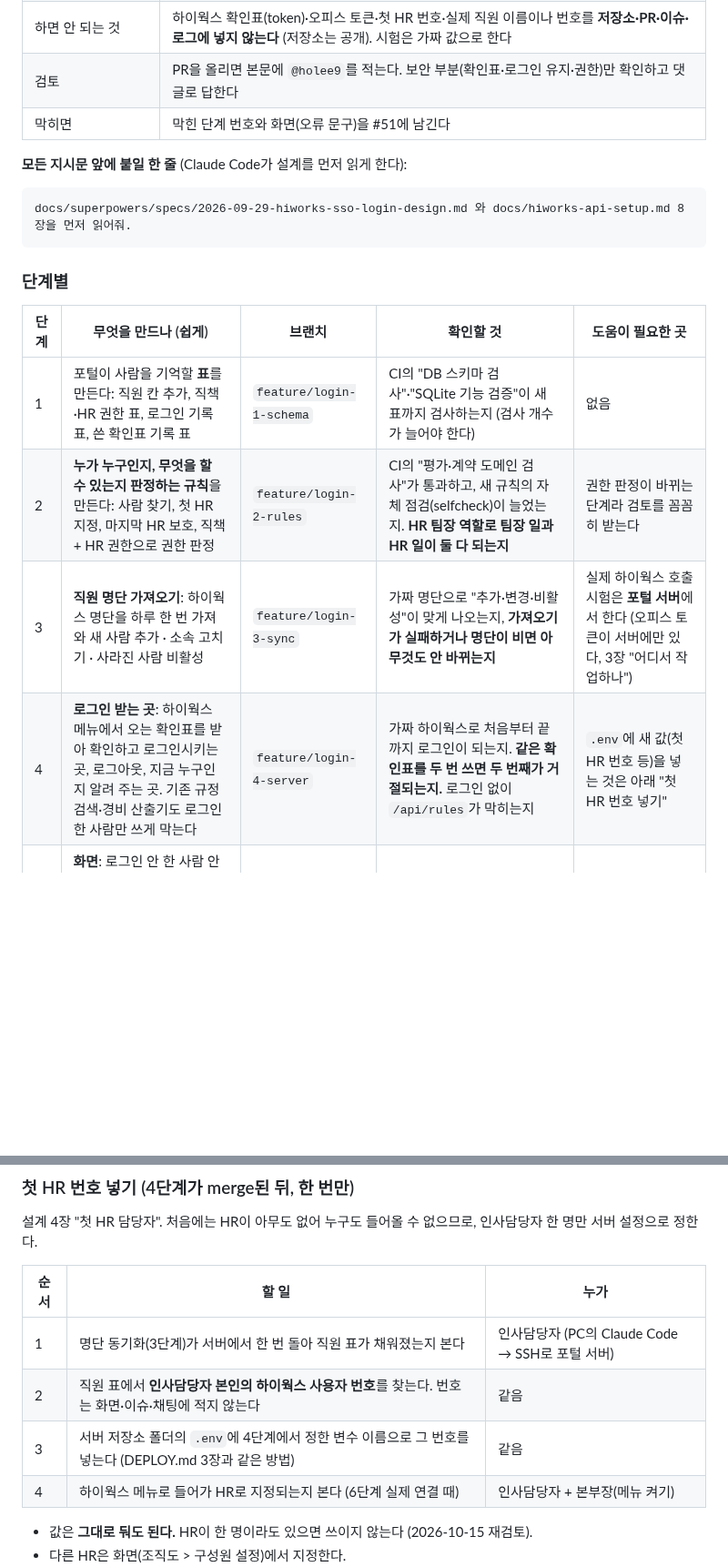
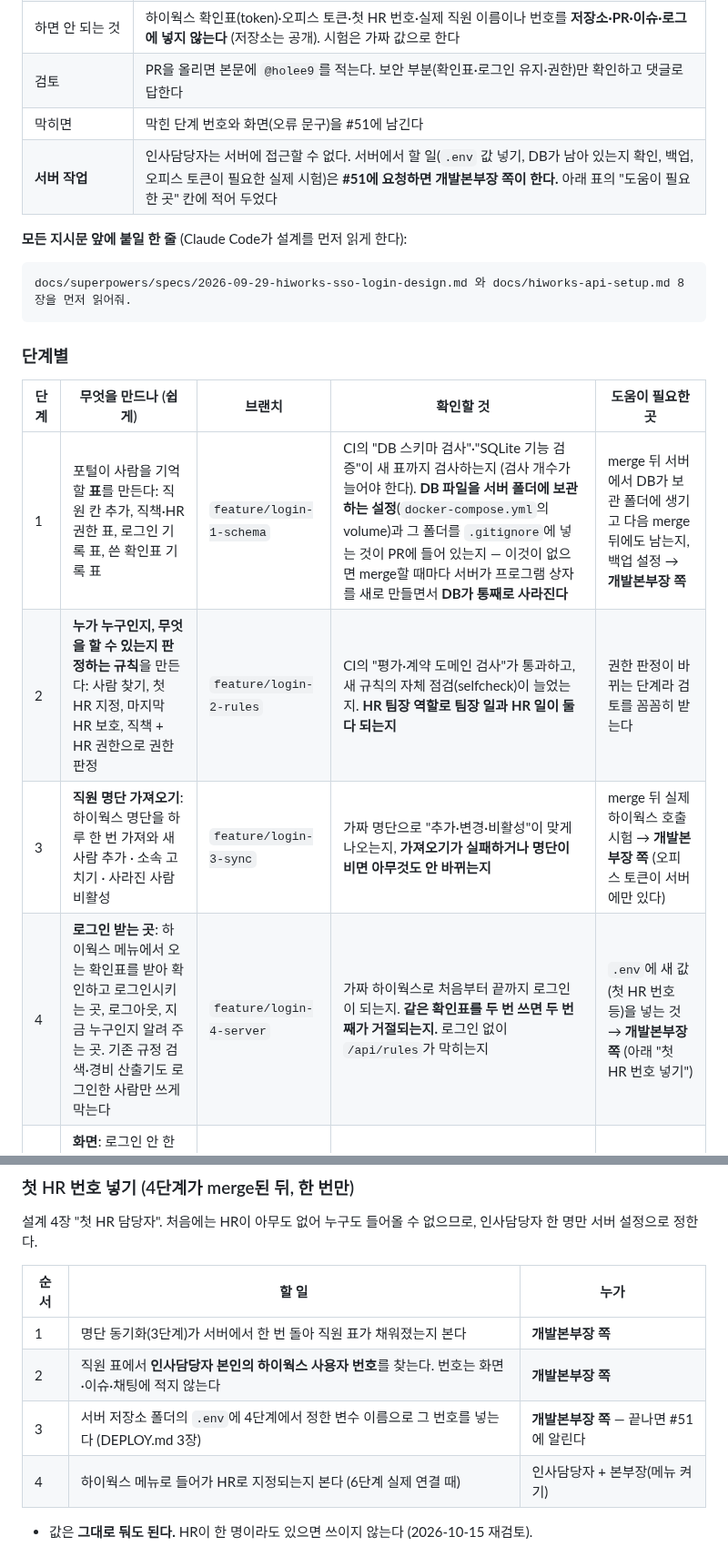
Before and after one commit to hnabyz-bot/hr-portal, a Markdown page: docs/hiworks-api-setup.md, 2 parts joined by grey strips. Shown at 91% size. GitHub-like rendering; blank space fills up the shorter version.

Commit message:
docs: 서버 작업은 개발본부장 쪽 — 인사담당자 SSH 없음 반영, 1단계에 DB 보관(volume) 추가
Co-Authored-By: Claude Opus 5.5 <noreply@anthropic.com>
Claude-Session: https://claude.ai/code/session_01NohFaCGKCcj9V6nNyQd4JS

```diff
--- a/docs/hiworks-api-setup.md
+++ b/docs/hiworks-api-setup.md
@@ -431,6 +431,7 @@ PR #51 설계(재검토 통과, [2026-10-15 댓글](https://github.com/hnabyz-bo
 | 하면 안 되는 것 | 하이웍스 확인표(token)·오피스 토큰·첫 HR 번호·실제 직원 이름이나 번호를 **저장소·PR·이슈·로그에 넣지 않는다** (저장소는 공개). 시험은 가짜 값으로 한다 |
 | 검토 | PR을 올리면 본문에 `@holee9`를 적는다. 보안 부분(확인표·로그인 유지·권한)만 확인하고 댓글로 답한다 |
 | 막히면 | 막힌 단계 번호와 화면(오류 문구)을 #51에 남긴다 |
+| **서버 작업** | 인사담당자는 서버에 접근할 수 없다. 서버에서 할 일(`.env` 값 넣기, DB가 남아 있는지 확인, 백업, 오피스 토큰이 필요한 실제 시험)은 **#51에 요청하면 개발본부장 쪽이 한다.** 아래 표의 "도움이 필요한 곳" 칸에 적어 두었다 |
 
 **모든 지시문 앞에 붙일 한 줄** (Claude Code가 설계를 먼저 읽게 한다):
 
@@ -442,10 +443,10 @@ docs/superpowers/specs/2026-09-29-hiworks-sso-login-design.md 와 docs/hiworks-a
 
 | 단계 | 무엇을 만드나 (쉽게) | 브랜치 | 확인할 것 | 도움이 필요한 곳 |
 |---|---|---|---|---|
-| 1 | 포털이 사람을 기억할 **표**를 만든다: 직원 칸 추가, 직책·HR 권한 표, 로그인 기록 표, 쓴 확인표 기록 표 | `feature/login-1-schema` | CI의 "DB 스키마 검사"·"SQLite 기능 검증"이 새 표까지 검사하는지 (검사 개수가 늘어야 한다) | 없음 |
+| 1 | 포털이 사람을 기억할 **표**를 만든다: 직원 칸 추가, 직책·HR 권한 표, 로그인 기록 표, 쓴 확인표 기록 표 | `feature/login-1-schema` | CI의 "DB 스키마 검사"·"SQLite 기능 검증"이 새 표까지 검사하는지 (검사 개수가 늘어야 한다). **DB 파일을 서버 폴더에 보관하는 설정**(`docker-compose.yml`의 volume)과 그 폴더를 `.gitignore`에 넣는 것이 PR에 들어 있는지 — 이것이 없으면 merge할 때마다 서버가 프로그램 상자를 새로 만들면서 **DB가 통째로 사라진다** | merge 뒤 서버에서 DB가 보관 폴더에 생기고 다음 merge 뒤에도 남는지, 백업 설정 → **개발본부장 쪽** |
 | 2 | **누가 누구인지, 무엇을 할 수 있는지 판정하는 규칙**을 만든다: 사람 찾기, 첫 HR 지정, 마지막 HR 보호, 직책 + HR 권한으로 권한 판정 | `feature/login-2-rules` | CI의 "평가·계약 도메인 검사"가 통과하고, 새 규칙의 자체 점검(selfcheck)이 늘었는지. **HR 팀장 역할로 팀장 일과 HR 일이 둘 다 되는지** | 권한 판정이 바뀌는 단계라 검토를 꼼꼼히 받는다 |
-| 3 | **직원 명단 가져오기**: 하이웍스 명단을 하루 한 번 가져와 새 사람 추가 · 소속 고치기 · 사라진 사람 비활성 | `feature/login-3-sync` | 가짜 명단으로 "추가·변경·비활성"이 맞게 나오는지, **가져오기가 실패하거나 명단이 비면 아무것도 안 바뀌는지** | 실제 하이웍스 호출 시험은 **포털 서버**에서 한다 (오피스 토큰이 서버에만 있다, 3장 "어디서 작업하나") |
-| 4 | **로그인 받는 곳**: 하이웍스 메뉴에서 오는 확인표를 받아 확인하고 로그인시키는 곳, 로그아웃, 지금 누구인지 알려 주는 곳. 기존 규정 검색·경비 산출기도 로그인한 사람만 쓰게 막는다 | `feature/login-4-server` | 가짜 하이웍스로 처음부터 끝까지 로그인이 되는지. **같은 확인표를 두 번 쓰면 두 번째가 거절되는지.** 로그인 없이 `/api/rules`가 막히는지 | `.env`에 새 값(첫 HR 번호 등)을 넣는 것은 아래 "첫 HR 번호 넣기" |
+| 3 | **직원 명단 가져오기**: 하이웍스 명단을 하루 한 번 가져와 새 사람 추가 · 소속 고치기 · 사라진 사람 비활성 | `feature/login-3-sync` | 가짜 명단으로 "추가·변경·비활성"이 맞게 나오는지, **가져오기가 실패하거나 명단이 비면 아무것도 안 바뀌는지** | merge 뒤 실제 하이웍스 호출 시험 → **개발본부장 쪽** (오피스 토큰이 서버에만 있다) |
+| 4 | **로그인 받는 곳**: 하이웍스 메뉴에서 오는 확인표를 받아 확인하고 로그인시키는 곳, 로그아웃, 지금 누구인지 알려 주는 곳. 기존 규정 검색·경비 산출기도 로그인한 사람만 쓰게 막는다 | `feature/login-4-server` | 가짜 하이웍스로 처음부터 끝까지 로그인이 되는지. **같은 확인표를 두 번 쓰면 두 번째가 거절되는지.** 로그인 없이 `/api/rules`가 막히는지 | `.env`에 새 값(첫 HR 번호 등)을 넣는 것 → **개발본부장 쪽** (아래 "첫 HR 번호 넣기") |
 | 5 | **화면**: 로그인 안 한 사람 안내, "준비 중" 화면, 로그아웃, 시연용 역할 전환 단추 없애기, 구성원 설정을 실제로 저장, "휴대폰에 설치" 단추 숨기기 | `feature/login-5-screen` | 역할 전환 단추가 운영에서 안 보이는지, 구성원 설정을 저장하고 새로 고쳐도 남아 있는지 | 없음 |
 | 6 | **실제 연결**: 하이웍스 메뉴를 잠깐 켜고 시험용 계정 하나로 로그인해 본다 → 문제없으면 시범 사용자에게 연다 | (코드 없음) | 하이웍스 번호가 명단의 번호와 같은지 (설계 4장 — 다르면 사번 연결 대안) | 메뉴 켜기·끄기는 하이웍스 관리 화면 (본부장) |
 
@@ -465,9 +466,9 @@ docs/superpowers/specs/2026-09-29-hiworks-sso-login-design.md 와 docs/hiworks-a
 
 | 순서 | 할 일 | 누가 |
 |---|---|---|
-| 1 | 명단 동기화(3단계)가 서버에서 한 번 돌아 직원 표가 채워졌는지 본다 | 인사담당자 (PC의 Claude Code → SSH로 포털 서버) |
-| 2 | 직원 표에서 **인사담당자 본인의 하이웍스 사용자 번호**를 찾는다. 번호는 화면·이슈·채팅에 적지 않는다 | 같음 |
-| 3 | 서버 저장소 폴더의 `.env`에 4단계에서 정한 변수 이름으로 그 번호를 넣는다 (DEPLOY.md 3장과 같은 방법) | 같음 |
+| 1 | 명단 동기화(3단계)가 서버에서 한 번 돌아 직원 표가 채워졌는지 본다 | **개발본부장 쪽** |
+| 2 | 직원 표에서 **인사담당자 본인의 하이웍스 사용자 번호**를 찾는다. 번호는 화면·이슈·채팅에 적지 않는다 | **개발본부장 쪽** |
+| 3 | 서버 저장소 폴더의 `.env`에 4단계에서 정한 변수 이름으로 그 번호를 넣는다 (DEPLOY.md 3장) | **개발본부장 쪽** — 끝나면 #51에 알린다 |
 | 4 | 하이웍스 메뉴로 들어가 HR로 지정되는지 본다 (6단계 실제 연결 때) | 인사담당자 + 본부장(메뉴 켜기) |
 
 - 값은 **그대로 둬도 된다.** HR이 한 명이라도 있으면 쓰이지 않는다 (2026-10-15 재검토).
```
Also changed, not shown: other parts of docs/hiworks-api-setup.md (+3 -3 lines), CLAUDE.md (+2 -2 lines).
